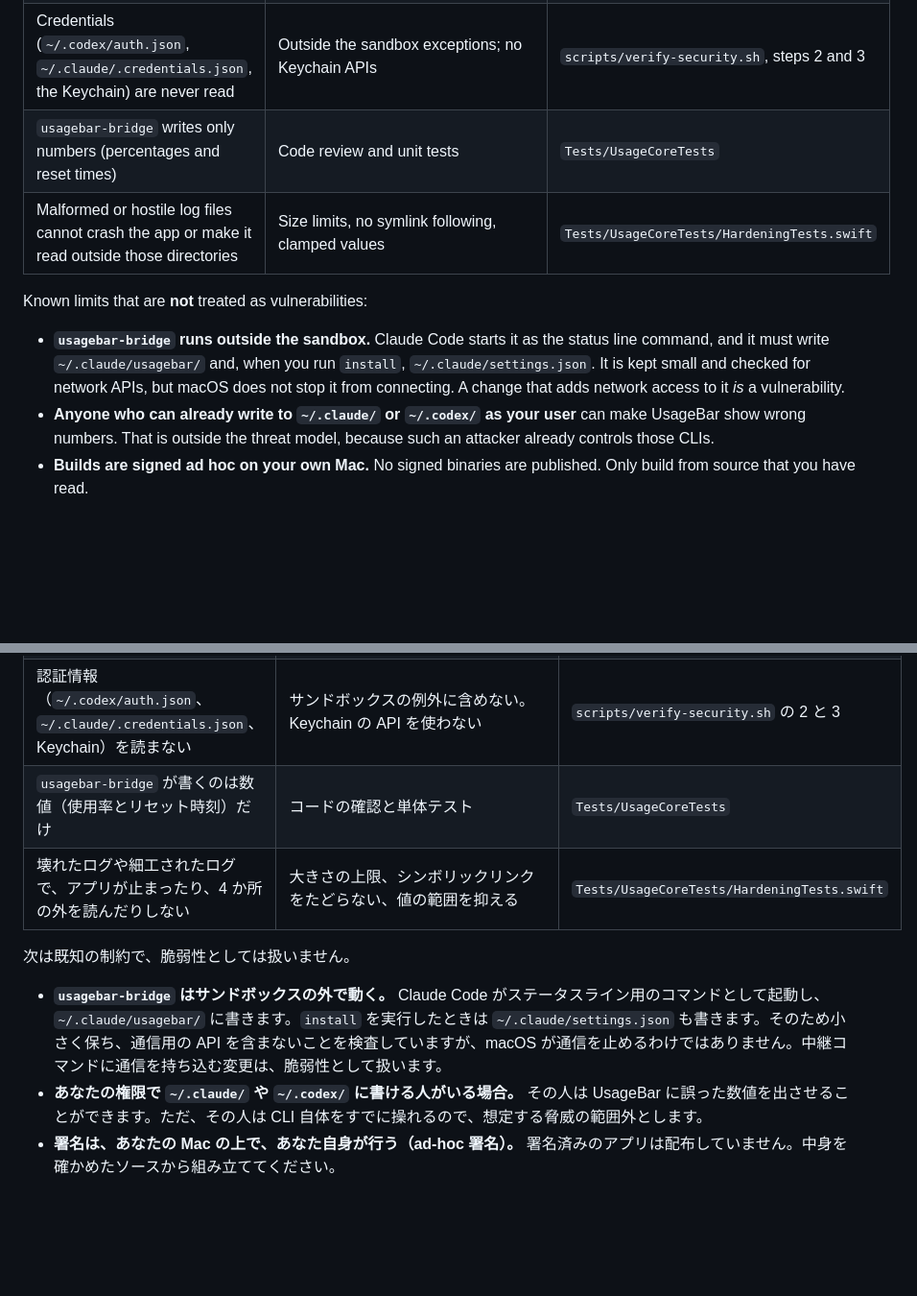
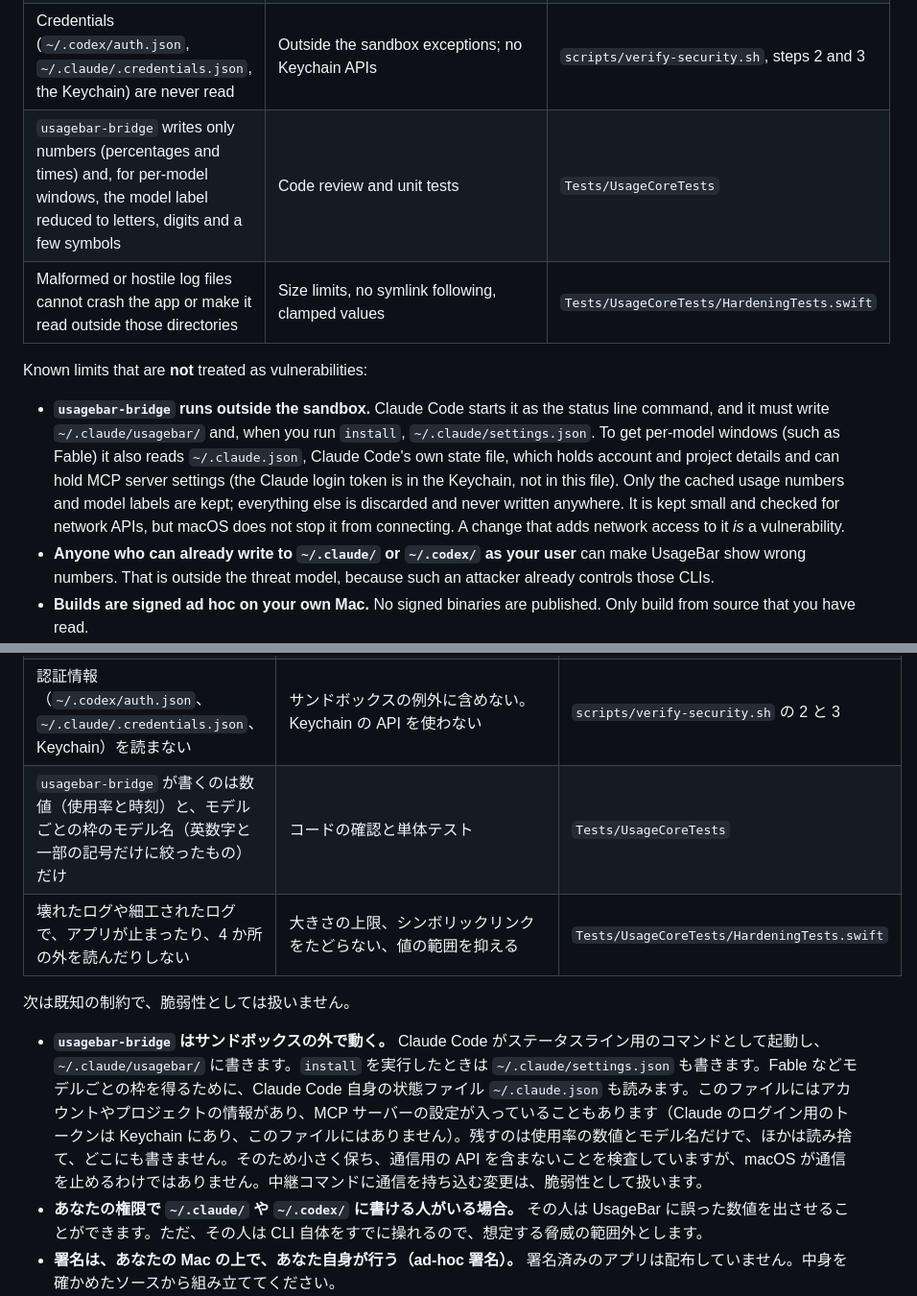
Before and after one commit to samuraikun/usage-bar, a Markdown page: SECURITY.md, 2 parts joined by grey strips. Shown at 96% size. GitHub-like rendering; blank space fills up the shorter version.

```diff
--- a/SECURITY.md
+++ b/SECURITY.md
@@ -23,12 +23,12 @@ UsageBar is designed so that it cannot send anything off your Mac and cannot rea
 | The app makes no network connections | App Sandbox without `com.apple.security.network.client` or `network.server` | `scripts/verify-security.sh`, steps 1 and 6 |
 | The app reads only four directories, read-only | Sandbox file exceptions in `Resources/UsageBar.entitlements` | `scripts/verify-security.sh`, step 2 |
 | Credentials (`~/.codex/auth.json`, `~/.claude/.credentials.json`, the Keychain) are never read | Outside the sandbox exceptions; no Keychain APIs | `scripts/verify-security.sh`, steps 2 and 3 |
-| `usagebar-bridge` writes only numbers (percentages and reset times) | Code review and unit tests | `Tests/UsageCoreTests` |
+| `usagebar-bridge` writes only numbers (percentages and times) and, for per-model windows, the model label reduced to letters, digits and a few symbols | Code review and unit tests | `Tests/UsageCoreTests` |
 | Malformed or hostile log files cannot crash the app or make it read outside those directories | Size limits, no symlink following, clamped values | `Tests/UsageCoreTests/HardeningTests.swift` |
 
 Known limits that are **not** treated as vulnerabilities:
 
-- **`usagebar-bridge` runs outside the sandbox.** Claude Code starts it as the status line command, and it must write `~/.claude/usagebar/` and, when you run `install`, `~/.claude/settings.json`. It is kept small and checked for network APIs, but macOS does not stop it from connecting. A change that adds network access to it *is* a vulnerability.
+- **`usagebar-bridge` runs outside the sandbox.** Claude Code starts it as the status line command, and it must write `~/.claude/usagebar/` and, when you run `install`, `~/.claude/settings.json`. To get per-model windows (such as Fable) it also reads `~/.claude.json`, Claude Code's own state file, which holds account and project details and can hold MCP server settings (the Claude login token is in the Keychain, not in this file). Only the cached usage numbers and model labels are kept; everything else is discarded and never written anywhere. It is kept small and checked for network APIs, but macOS does not stop it from connecting. A change that adds network access to it *is* a vulnerability.
 - **Anyone who can already write to `~/.claude/` or `~/.codex/` as your user** can make UsageBar show wrong numbers. That is outside the threat model, because such an attacker already controls those CLIs.
 - **Builds are signed ad hoc on your own Mac.** No signed binaries are published. Only build from source that you have read.
 
@@ -57,11 +57,11 @@ UsageBar は、手元から外に何も送れず、認証情報も読めない
 | アプリは外部と通信しない | App Sandbox に入れ、`com.apple.security.network.client` と `network.server` を付けない | `scripts/verify-security.sh` の 1 と 6 |
 | アプリが読むのは 4 か所だけで、読み取り専用 | `Resources/UsageBar.entitlements` のサンドボックスの例外 | `scripts/verify-security.sh` の 2 |
 | 認証情報（`~/.codex/auth.json`、`~/.claude/.credentials.json`、Keychain）を読まない | サンドボックスの例外に含めない。Keychain の API を使わない | `scripts/verify-security.sh` の 2 と 3 |
-| `usagebar-bridge` が書くのは数値（使用率とリセット時刻）だけ | コードの確認と単体テスト | `Tests/UsageCoreTests` |
+| `usagebar-bridge` が書くのは数値（使用率と時刻）と、モデルごとの枠のモデル名（英数字と一部の記号だけに絞ったもの）だけ | コードの確認と単体テスト | `Tests/UsageCoreTests` |
 | 壊れたログや細工されたログで、アプリが止まったり、4 か所の外を読んだりしない | 大きさの上限、シンボリックリンクをたどらない、値の範囲を抑える | `Tests/UsageCoreTests/HardeningTests.swift` |
 
 次は既知の制約で、脆弱性としては扱いません。
 
-- **`usagebar-bridge` はサンドボックスの外で動く。** Claude Code がステータスライン用のコマンドとして起動し、`~/.claude/usagebar/` に書きます。`install` を実行したときは `~/.claude/settings.json` も書きます。そのため小さく保ち、通信用の API を含まないことを検査していますが、macOS が通信を止めるわけではありません。中継コマンドに通信を持ち込む変更は、脆弱性として扱います。
+- **`usagebar-bridge` はサンドボックスの外で動く。** Claude Code がステータスライン用のコマンドとして起動し、`~/.claude/usagebar/` に書きます。`install` を実行したときは `~/.claude/settings.json` も書きます。Fable などモデルごとの枠を得るために、Claude Code 自身の状態ファイル `~/.claude.json` も読みます。このファイルにはアカウントやプロジェクトの情報があり、MCP サーバーの設定が入っていることもあります（Claude のログイン用のトークンは Keychain にあり、このファイルにはありません）。残すのは使用率の数値とモデル名だけで、ほかは読み捨て、どこにも書きません。そのため小さく保ち、通信用の API を含まないことを検査していますが、macOS が通信を止めるわけではありません。中継コマンドに通信を持ち込む変更は、脆弱性として扱います。
 - **あなたの権限で `~/.claude/` や `~/.codex/` に書ける人がいる場合。** その人は UsageBar に誤った数値を出させることができます。ただ、その人は CLI 自体をすでに操れるので、想定する脅威の範囲外とします。
 - **署名は、あなたの Mac の上で、あなた自身が行う（ad-hoc 署名）。** 署名済みのアプリは配布していません。中身を確かめたソースから組み立ててください。
```
Also changed, not shown: README.ja.md (+6 -2 lines), README.md (+6 -2 lines), docs/screenshot-en-dark.png, docs/screenshot-en-light.png, docs/screenshot-ja-dark.png, docs/screenshot-ja-light.png, 9 other files.
